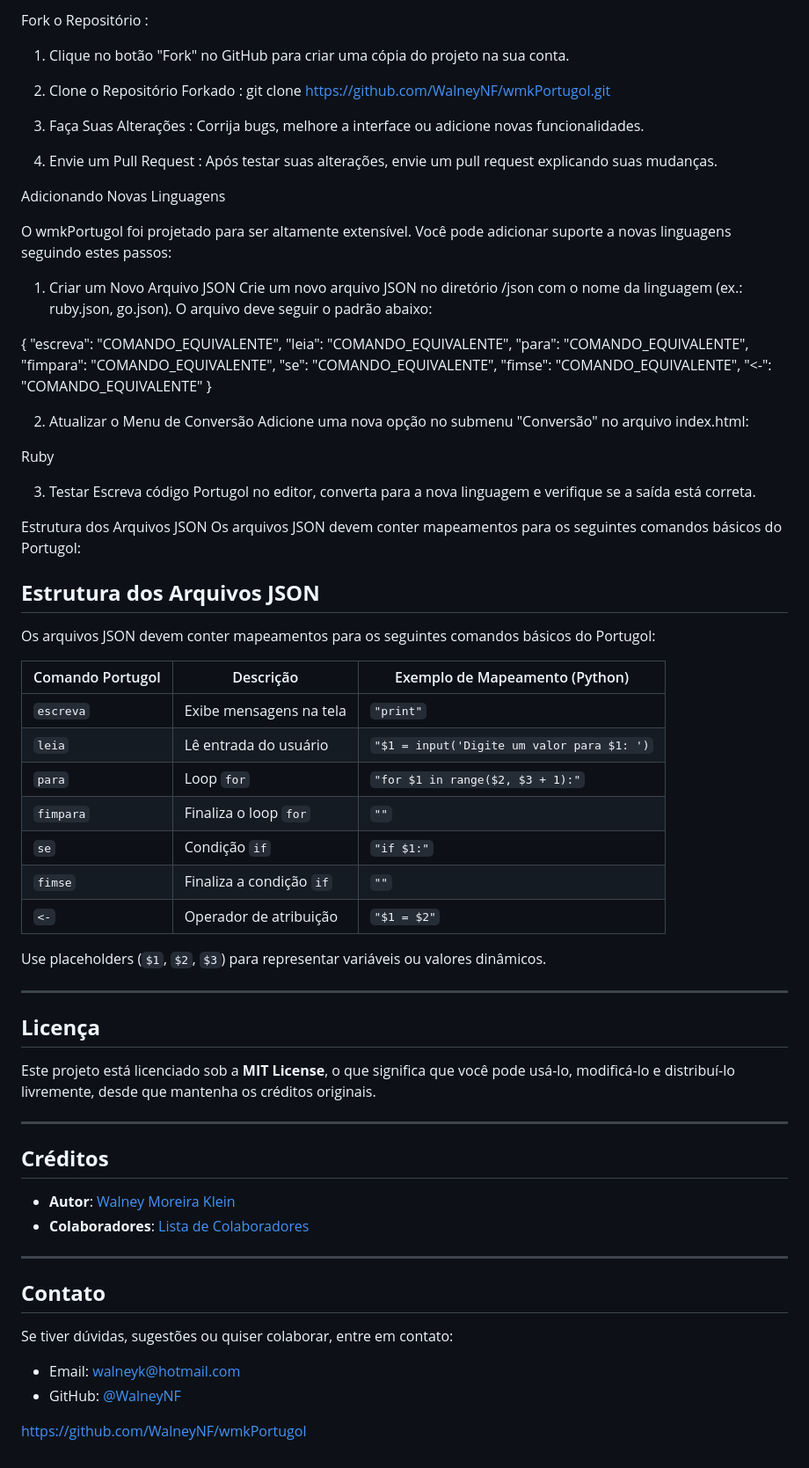
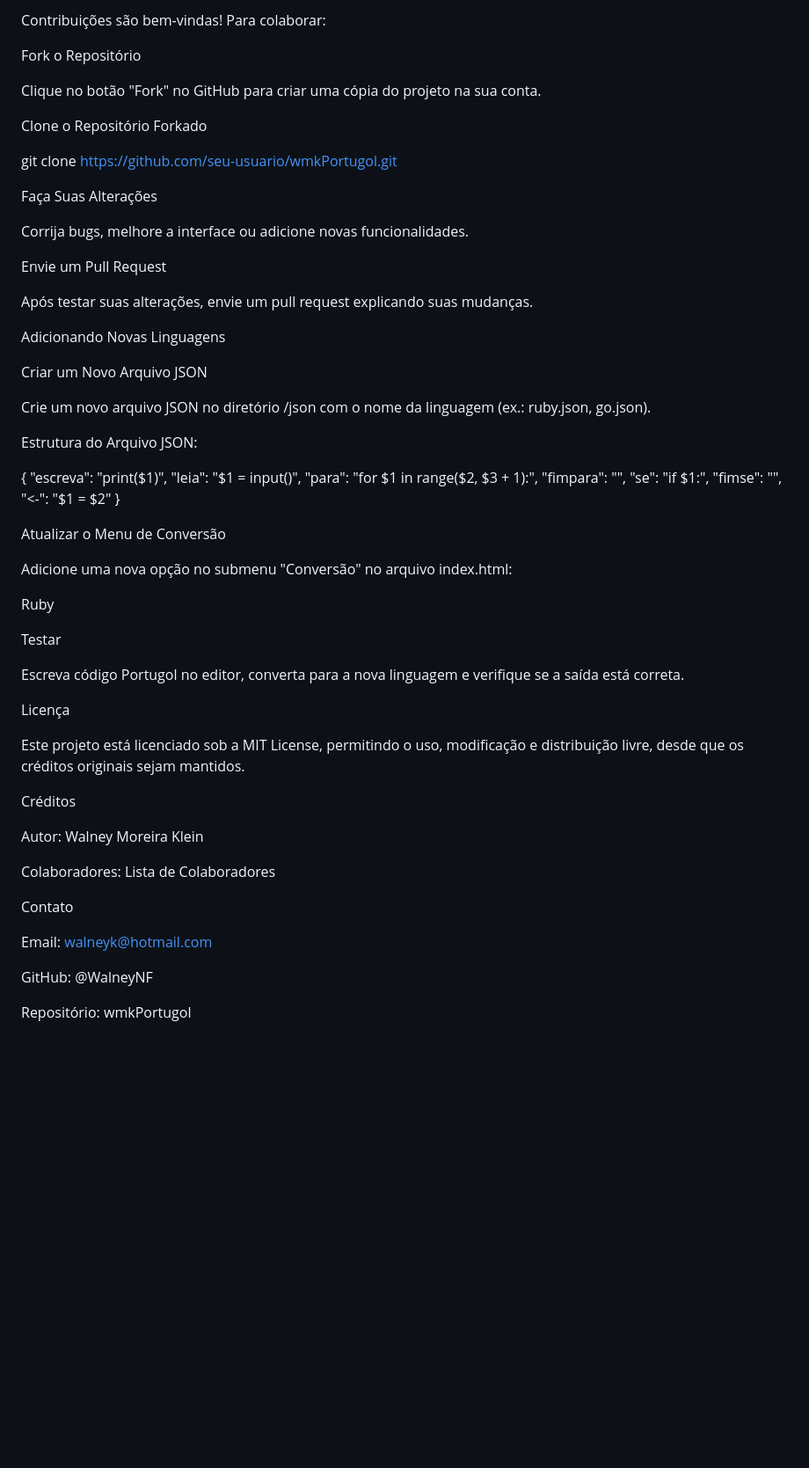
Before and after one commit to WalneyNF/wmkPortugol, a Markdown page: README.md, the part around one of its changes. Shown at 88% size. Drawn GitHub-style; blank space fills up the shorter version.

```diff
--- a/README.md
+++ b/README.md
@@ -80,78 +89,64 @@ Contribuições são bem-vindas! Se você deseja melhorar o wmkPortugol , siga e
 
-Fork o Repositório :
-1. Clique no botão "Fork" no GitHub para criar uma cópia do projeto na sua conta.
-2. Clone o Repositório Forkado :
-   git clone https://github.com/WalneyNF/wmkPortugol.git
+Contribuições são bem-vindas! Para colaborar:
 
-3. Faça Suas Alterações :
-   Corrija bugs, melhore a interface ou adicione novas funcionalidades.
-4. Envie um Pull Request :
-   Após testar suas alterações, envie um pull request explicando suas mudanças.
+Fork o Repositório
+
+Clique no botão "Fork" no GitHub para criar uma cópia do projeto na sua conta.
+
+Clone o Repositório Forkado
+
+git clone https://github.com/seu-usuario/wmkPortugol.git
+
+Faça Suas Alterações
+
+Corrija bugs, melhore a interface ou adicione novas funcionalidades.
+
+Envie um Pull Request
+
+Após testar suas alterações, envie um pull request explicando suas mudanças.
 
 Adicionando Novas Linguagens
 
-O wmkPortugol foi projetado para ser altamente extensível. Você pode adicionar suporte a novas linguagens seguindo estes passos:
+Criar um Novo Arquivo JSON
 
-1. Criar um Novo Arquivo JSON
-Crie um novo arquivo JSON no diretório /json com o nome da linguagem (ex.: ruby.json, go.json). O arquivo deve seguir o padrão abaixo:
+Crie um novo arquivo JSON no diretório /json com o nome da linguagem (ex.: ruby.json, go.json).
+
+Estrutura do Arquivo JSON:
 
 {
-    "escreva": "COMANDO_EQUIVALENTE",
-    "leia": "COMANDO_EQUIVALENTE",
-    "para": "COMANDO_EQUIVALENTE",
-    "fimpara": "COMANDO_EQUIVALENTE",
-    "se": "COMANDO_EQUIVALENTE",
-    "fimse": "COMANDO_EQUIVALENTE",
-    "<-": "COMANDO_EQUIVALENTE"
+    "escreva": "print($1)",
+    "leia": "$1 = input()",
+    "para": "for $1 in range($2, $3 + 1):",
+    "fimpara": "",
+    "se": "if $1:",
+    "fimse": "",
+    "<-": "$1 = $2"
 }
 
-2. Atualizar o Menu de Conversão
+Atualizar o Menu de Conversão
+
 Adicione uma nova opção no submenu "Conversão" no arquivo index.html:
 
 <button onclick="converterCodigo('ruby')">Ruby</button>
 
-3. Testar
+Testar
+
 Escreva código Portugol no editor, converta para a nova linguagem e verifique se a saída está correta.
 
-Estrutura dos Arquivos JSON
-Os arquivos JSON devem conter mapeamentos para os seguintes comandos básicos do Portugol:
+Licença
 
-## **Estrutura dos Arquivos JSON**
+Este projeto está licenciado sob a MIT License, permitindo o uso, modificação e distribuição livre, desde que os créditos originais sejam mantidos.
 
-Os arquivos JSON devem conter mapeamentos para os seguintes comandos básicos do Portugol:
+Créditos
 
-| Comando Portugol | Descrição                                | Exemplo de Mapeamento (Python)       |
-|-------------------|------------------------------------------|---------------------------------------|
-| `escreva`         | Exibe mensagens na tela                 | `"print"`                            |
-| `leia`            | Lê entrada do usuário                   | `"$1 = input('Digite um valor para $1: ')` |
-| `para`            | Loop `for`                              | `"for $1 in range($2, $3 + 1):"`     |
-| `fimpara`         | Finaliza o loop `for`                   | `""`                                 |
-| `se`              | Condição `if`                           | `"if $1:"`                           |
-| `fimse`           | Finaliza a condição `if`                | `""`                                 |
-| `<-`              | Operador de atribuição                  | `"$1 = $2"`                          |
+Autor: Walney Moreira Klein
 
-Use placeholders (`$1`, `$2`, `$3`) para representar variáveis ou valores dinâmicos.
+Colaboradores: Lista de Colaboradores
 
----
+Contato
 
-## **Licença**
+Email: walneyk@hotmail.com
 
-Este projeto está licenciado sob a **MIT License**, o que significa que você pode usá-lo, modificá-lo e distribuí-lo livremente, desde que mantenha os créditos originais.
+GitHub: @WalneyNF
 
----
-
-## **Créditos**
-
-- **Autor**: [Walney Moreira Klein](https://github.com/WalneyNF)
-- **Colaboradores**: [Lista de Colaboradores](https://github.com/WalneyNF/wmkPortugol/graphs/contributors)
-
----
-
-## **Contato**
-
-Se tiver dúvidas, sugestões ou quiser colaborar, entre em contato:
-
-- Email: walneyk@hotmail.com
-- GitHub: [@WalneyNF](https://github.com/WalneyNF)
-
-https://github.com/WalneyNF/wmkPortugol
+Repositório: wmkPortugol
```
Also changed, not shown: other parts of README.md (+52 -43 lines).
